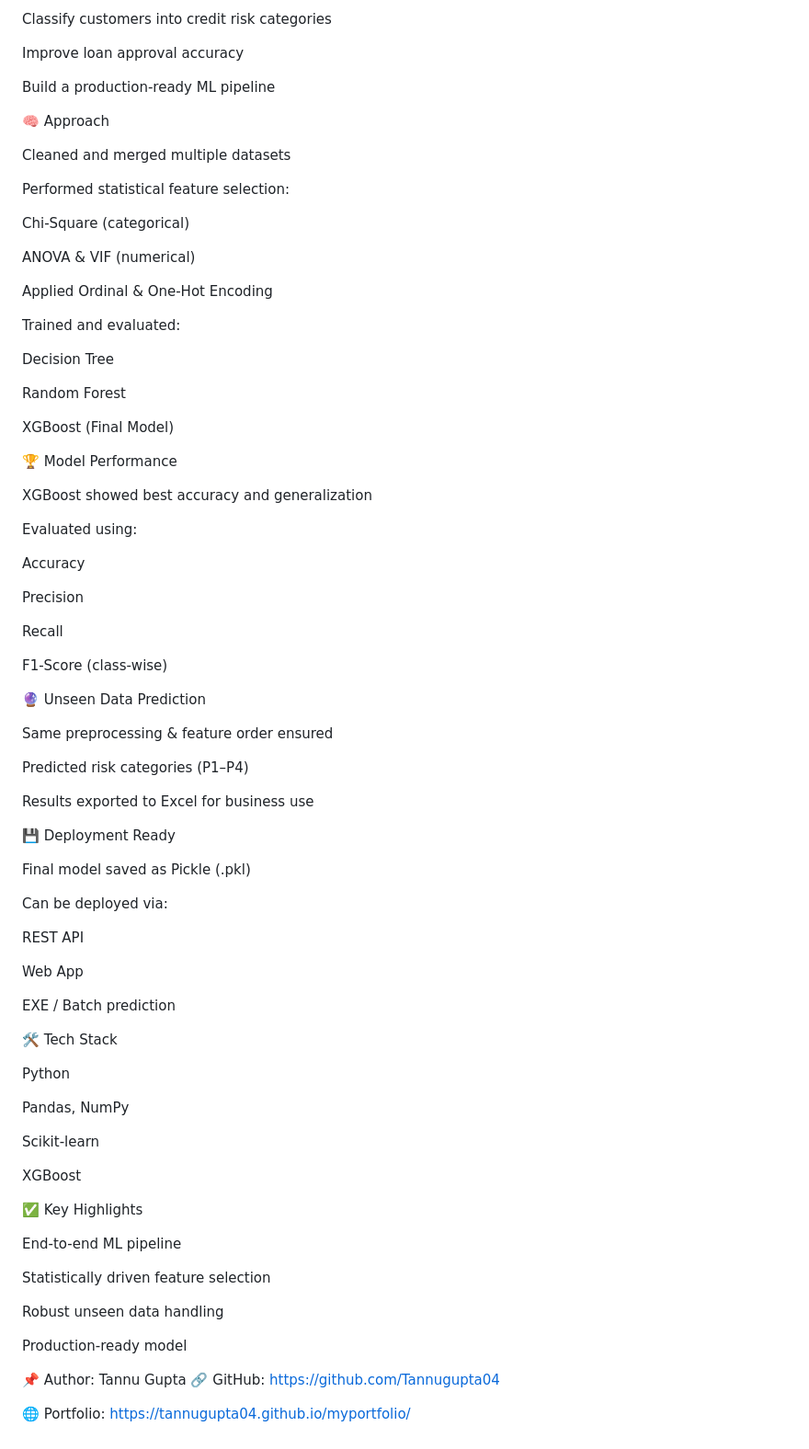
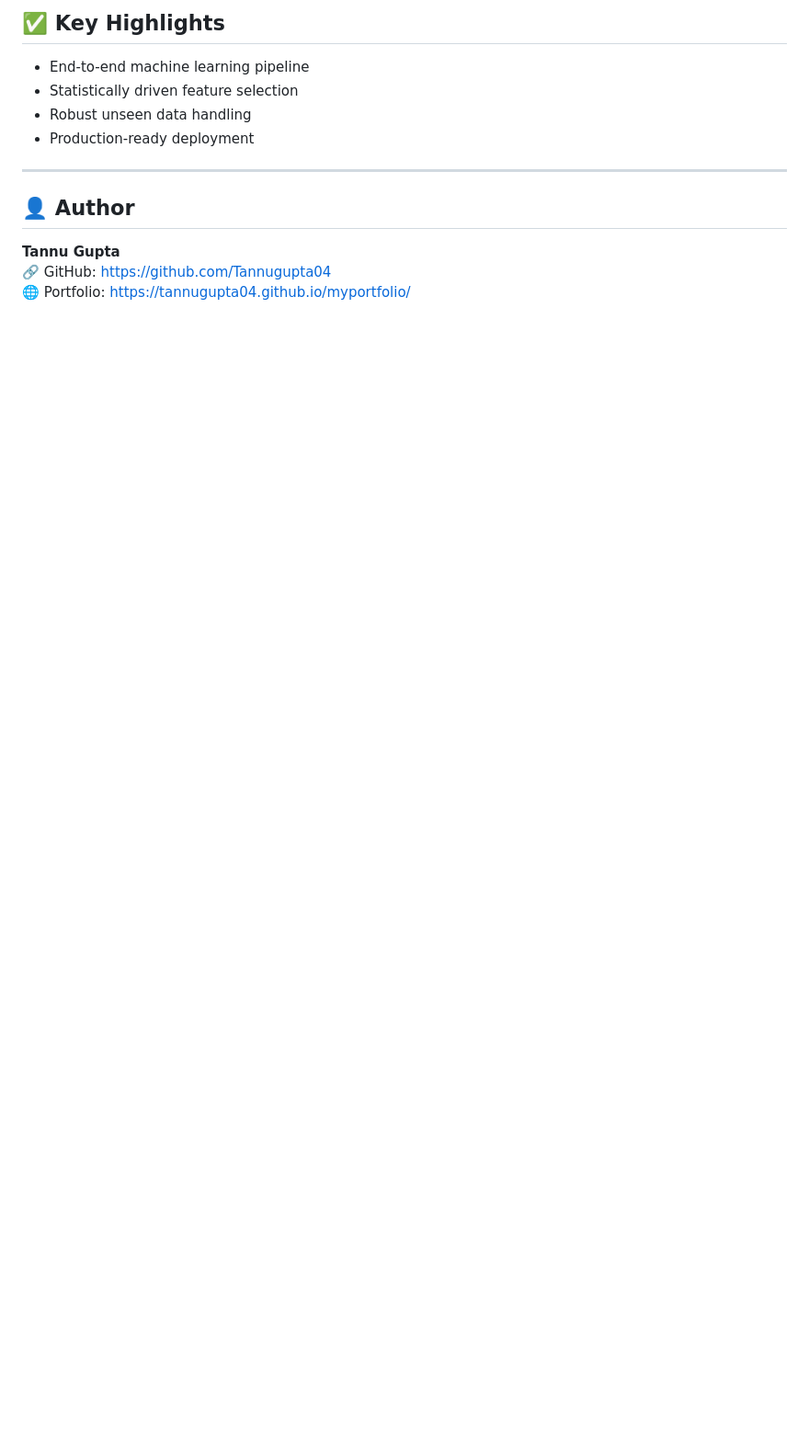
Before and after one commit to Tannugupta04/Credit-risk-modelling, a Markdown page: README.md, the part around one of its changes. Shown at 92% size. GitHub-like rendering; blank space fills up the shorter version.

```diff
--- a/README.md
+++ b/README.md
@@ -39,85 +81,13 @@ The model helps financial institutions make data-driven loan approval decisions.
 
-Classify customers into credit risk categories
+## ✅ Key Highlights
+- End-to-end machine learning pipeline
+- Statistically driven feature selection
+- Robust unseen data handling
+- Production-ready deployment
 
-Improve loan approval accuracy
+---
 
-Build a production-ready ML pipeline
-
-🧠 Approach
-
-Cleaned and merged multiple datasets
-
-Performed statistical feature selection:
-
-Chi-Square (categorical)
-
-ANOVA & VIF (numerical)
-
-Applied Ordinal & One-Hot Encoding
-
-Trained and evaluated:
-
-Decision Tree
-
-Random Forest
-
-XGBoost (Final Model)
-
-🏆 Model Performance
-
-XGBoost showed best accuracy and generalization
-
-Evaluated using:
-
-Accuracy
-
-Precision
-
-Recall
-
-F1-Score (class-wise)
-
-🔮 Unseen Data Prediction
-
-Same preprocessing & feature order ensured
-
-Predicted risk categories (P1–P4)
-
-Results exported to Excel for business use
-
-💾 Deployment Ready
-
-Final model saved as Pickle (.pkl)
-
-Can be deployed via:
-
-REST API
-
-Web App
-
-EXE / Batch prediction
-
-🛠️ Tech Stack
-
-Python
-
-Pandas, NumPy
-
-Scikit-learn
-
-XGBoost
-
-✅ Key Highlights
-
-End-to-end ML pipeline
-
-Statistically driven feature selection
-
-Robust unseen data handling
-
-Production-ready model
-
-📌 Author: Tannu Gupta
+## 👤 Author
+**Tannu Gupta**
 🔗 GitHub: https://github.com/Tannugupta04
-
 🌐 Portfolio: https://tannugupta04.github.io/myportfolio/
```
Also changed, not shown: other parts of README.md (+76 -34 lines).
